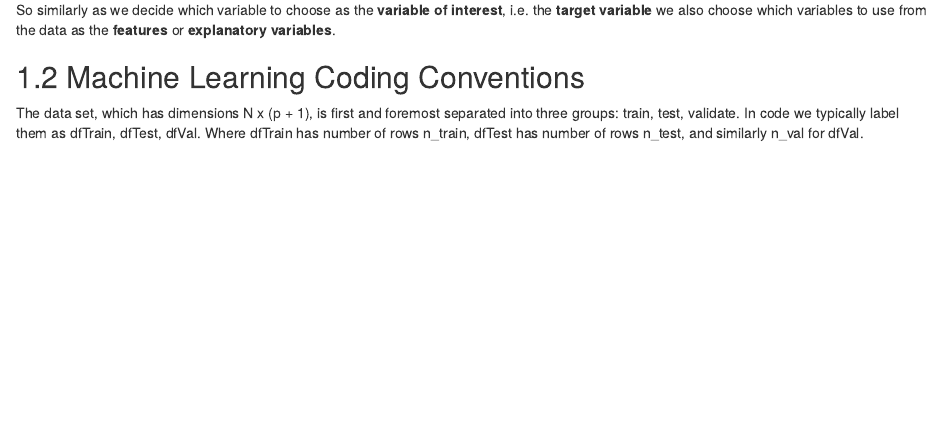
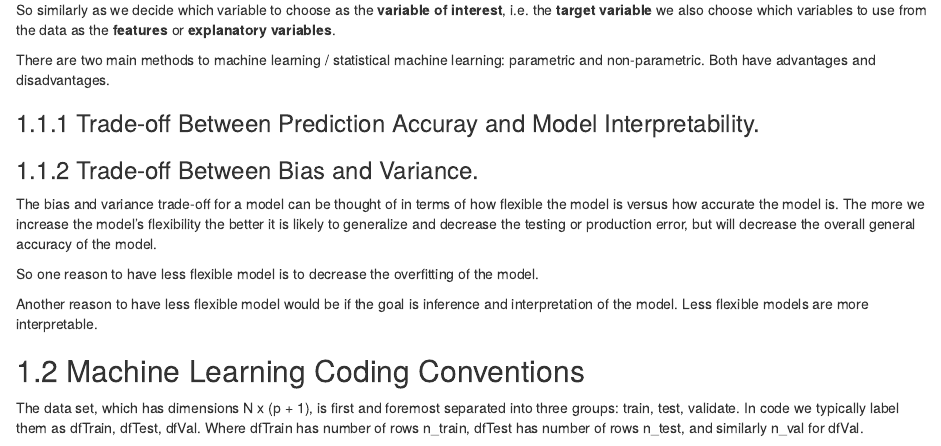
Before and after one commit to FaizanKhalidMohsin/Learning-Data-Science-Properly-for-Work-and-Production-Using-R, an R Markdown document (18-ml.Rmd): the page in a window 1100 px wide, from 410 px down. Rendered offline with R 4.5, knitr and Pandoc, with nearby package versions; drawn as R Markdown's standard HTML page in place of the format the file asks for.

Commit message:
Adding Bias vs Variance trade-off for models.

```diff
--- a/18-ml.Rmd
+++ b/18-ml.Rmd
@@ -18,6 +18,20 @@ In data science in general there is always a real world question we want to answ
 We have to think how to formulate the real world problem into a machine learning question that can be answered using the data.
 
 So similarly as we decide which variable to choose as the __variable of interest__, i.e. the __target variable__ we also choose which variables to use from the data as the __features__ or __explanatory variables__.
+
+There are two main methods to machine learning / statistical machine learning: parametric and non-parametric. Both have advantages and disadvantages.
+
+### Trade-off Between Prediction Accuray and Model Interpretability.
+
+### Trade-off Between Bias and Variance.
+
+The bias and variance trade-off for a model can be thought of in terms of how flexible the model is versus how accurate the model is. The more we increase the model's flexibility the better it is likely to generalize and decrease the testing or production error, but will decrease the overall general accuracy of the model.
+
+So one reason to have less flexible model is to decrease the overfitting of the model.
+
+Another reason to have less flexible model would be if the goal is inference and interpretation of the model. Less flexible models are more interpretable.
+
+
 
 
 ## Machine Learning Coding Conventions
```
